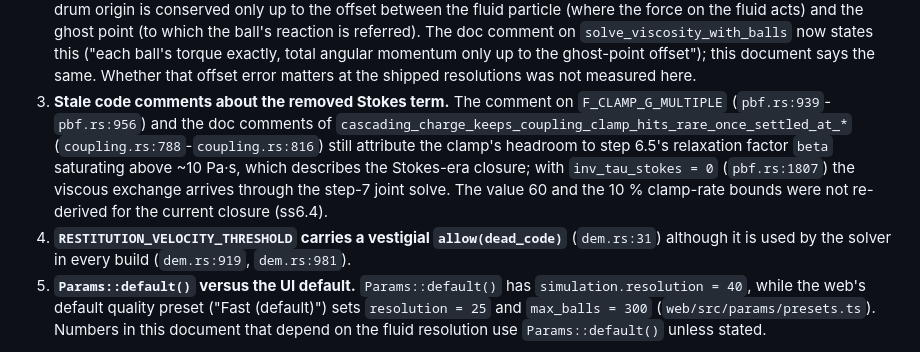
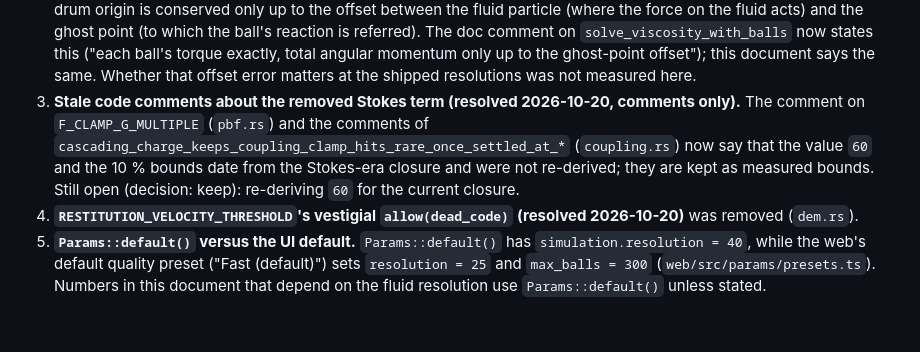
Before and after one commit to ToshihiroIguchi/MillDynamics3, a Markdown page: docs/PHYSICS.md, the part around the change. GitHub-like rendering; blank space fills up the shorter version.

Commit message:
PHYSICS.md: mark maintainer notes 3 and 4 as resolved
Co-Authored-By: Claude Sonnet 5.5 <noreply@anthropic.com>
Claude-Session: https://claude.ai/code/session_018s3bWLk7d8fKRAzSSyZ4RQ

```diff
--- a/docs/PHYSICS.md
+++ b/docs/PHYSICS.md
@@ -2243,15 +2243,11 @@ decided.
    states this ("each ball's torque exactly, total angular momentum only up to the ghost-point
    offset"); this document says the same. Whether that offset error matters at the shipped
    resolutions was not measured here.
-3. **Stale code comments about the removed Stokes term.** The comment on `F_CLAMP_G_MULTIPLE`
-   (`pbf.rs:939`-`pbf.rs:956`) and the doc comments of
-   `cascading_charge_keeps_coupling_clamp_hits_rare_once_settled_at_*` (`coupling.rs:788`-`coupling.rs:816`)
-   still attribute the clamp's headroom to step 6.5's relaxation factor `beta` saturating above ~10
-   Pa·s, which describes the Stokes-era closure; with `inv_tau_stokes = 0` (`pbf.rs:1807`) the
-   viscous exchange arrives through the step-7 joint solve. The value 60 and the 10 % clamp-rate
-   bounds were not re-derived for the current closure (ss6.4).
-4. **`RESTITUTION_VELOCITY_THRESHOLD` carries a vestigial `allow(dead_code)`** (`dem.rs:31`) although
-   it is used by the solver in every build (`dem.rs:919`, `dem.rs:981`).
+3. **Stale code comments about the removed Stokes term (resolved 2026-10-20, comments only).** The comment on
+   `F_CLAMP_G_MULTIPLE` (`pbf.rs`) and the comments of `cascading_charge_keeps_coupling_clamp_hits_rare_once_settled_at_*`
+   (`coupling.rs`) now say that the value `60` and the 10 % bounds date from the Stokes-era closure and were not re-derived;
+   they are kept as measured bounds. Still open (decision: keep): re-deriving `60` for the current closure.
+4. **`RESTITUTION_VELOCITY_THRESHOLD`'s vestigial `allow(dead_code)` (resolved 2026-10-20)** was removed (`dem.rs`).
 5. **`Params::default()` versus the UI default.** `Params::default()` has `simulation.resolution =
    40`, while the web's default quality preset ("Fast (default)") sets `resolution = 25` and
    `max_balls = 300` (`web/src/params/presets.ts`). Numbers in this document that depend on the
```
